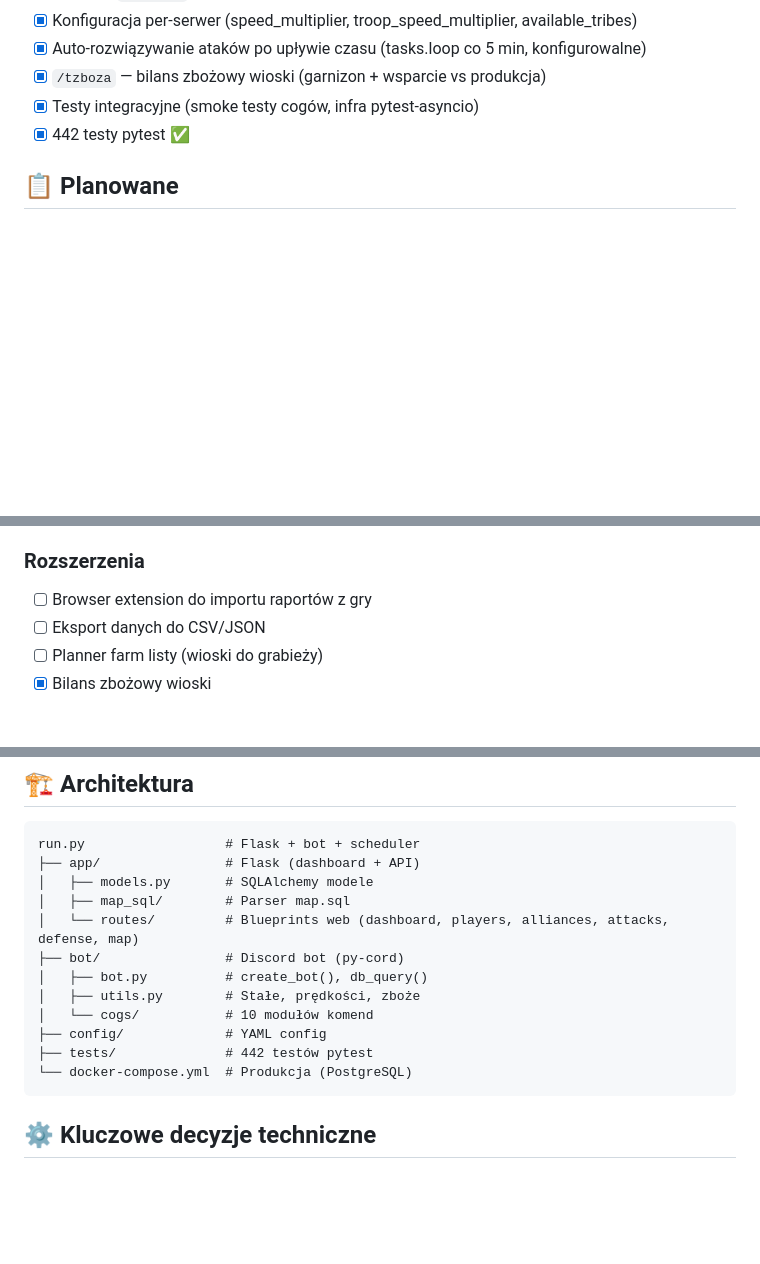
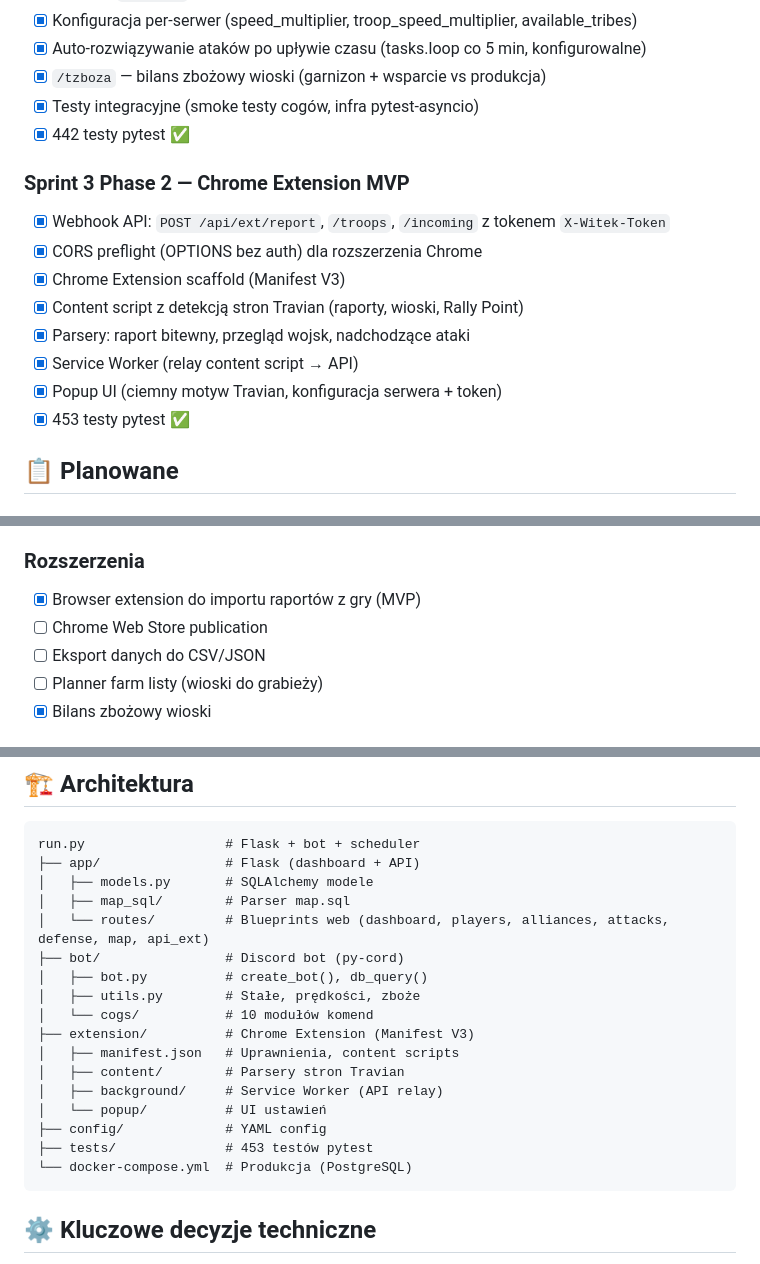
Before and after one commit to PeterPage2115/W.I.T.E.K, a Markdown page: docs/ROADMAP.md, 3 parts joined by grey strips. Drawn GitHub-style; blank space fills up the shorter version.

Commit message:
docs: update ROADMAP for Sprint 3 Phase 2 (Extension MVP)
Co-authored-by: Copilot <223556219+Copilot@users.noreply.github.com>

````diff
--- a/docs/ROADMAP.md
+++ b/docs/ROADMAP.md
@@ -79,6 +79,16 @@
 - [x] Testy integracyjne (smoke testy cogów, infra pytest-asyncio)
 - [x] 442 testy pytest ✅
 
+### Sprint 3 Phase 2 — Chrome Extension MVP
+- [x] Webhook API: `POST /api/ext/report`, `/troops`, `/incoming` z tokenem `X-Witek-Token`
+- [x] CORS preflight (OPTIONS bez auth) dla rozszerzenia Chrome
+- [x] Chrome Extension scaffold (Manifest V3)
+- [x] Content script z detekcją stron Travian (raporty, wioski, Rally Point)
+- [x] Parsery: raport bitewny, przegląd wojsk, nadchodzące ataki
+- [x] Service Worker (relay content script → API)
+- [x] Popup UI (ciemny motyw Travian, konfiguracja serwera + token)
+- [x] 453 testy pytest ✅
+
 ## 📋 Planowane
 
 ### Bezpieczeństwo i deploy
@@ -92,7 +102,8 @@
 - [ ] Webhook: alerty o spadkach populacji (zniszczone wioski)
 
 ### Rozszerzenia
-- [ ] Browser extension do importu raportów z gry
+- [x] Browser extension do importu raportów z gry (MVP)
+- [ ] Chrome Web Store publication
 - [ ] Eksport danych do CSV/JSON
 - [ ] Planner farm listy (wioski do grabieży)
 - [x] Bilans zbożowy wioski
@@ -111,13 +122,18 @@ run.py                  # Flask + bot + scheduler
 ├── app/                # Flask (dashboard + API)
 │   ├── models.py       # SQLAlchemy modele
 │   ├── map_sql/        # Parser map.sql
-│   └── routes/         # Blueprints web (dashboard, players, alliances, attacks, defense, map)
+│   └── routes/         # Blueprints web (dashboard, players, alliances, attacks, defense, map, api_ext)
 ├── bot/                # Discord bot (py-cord)
 │   ├── bot.py          # create_bot(), db_query()
 │   ├── utils.py        # Stałe, prędkości, zboże
 │   └── cogs/           # 10 modułów komend
+├── extension/          # Chrome Extension (Manifest V3)
+│   ├── manifest.json   # Uprawnienia, content scripts
+│   ├── content/        # Parsery stron Travian
+│   ├── background/     # Service Worker (API relay)
+│   └── popup/          # UI ustawień
 ├── config/             # YAML config
-├── tests/              # 442 testów pytest
+├── tests/              # 453 testów pytest
 └── docker-compose.yml  # Produkcja (PostgreSQL)
 ```
 
````
Also changed, not shown: other parts of docs/ROADMAP.md (+1 -1 lines).
